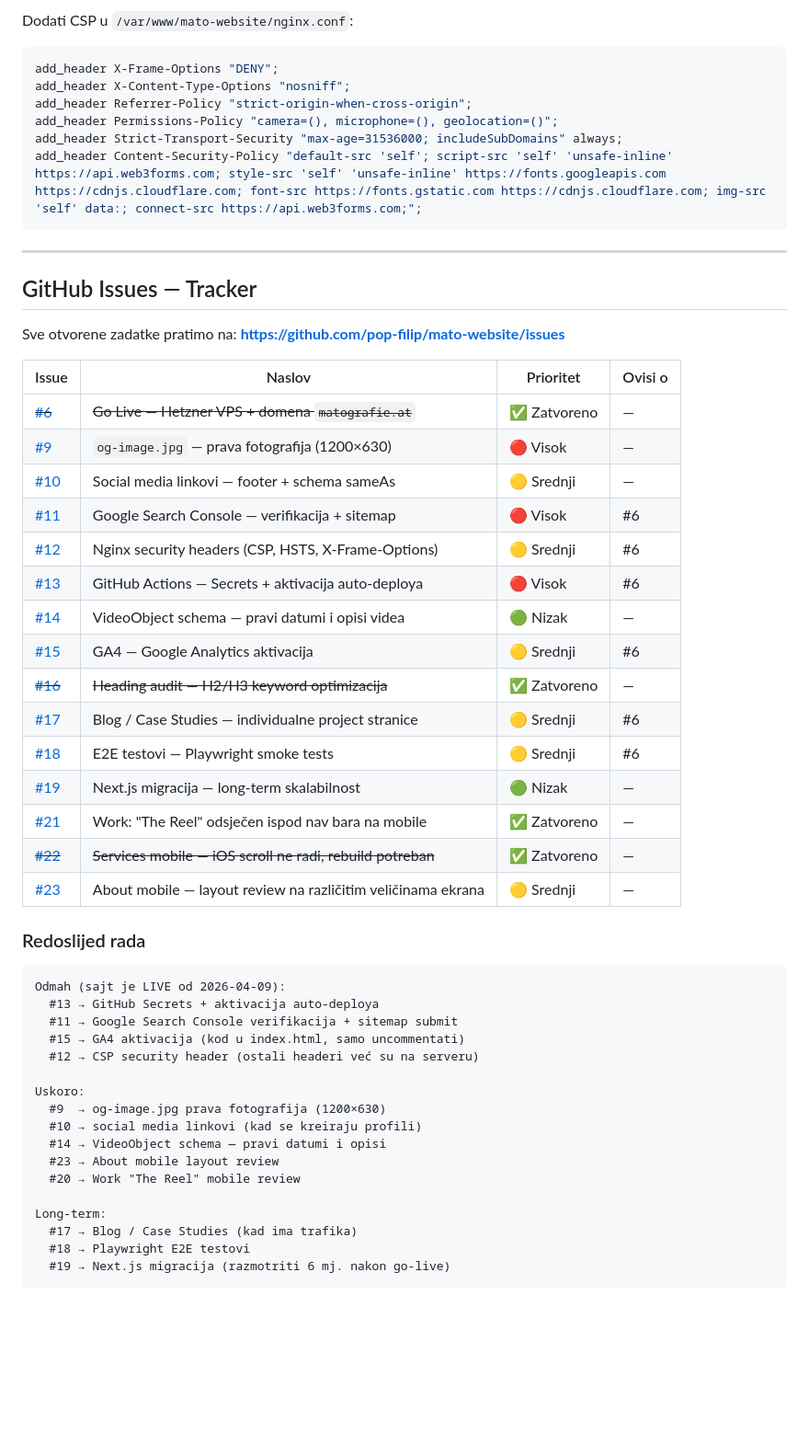
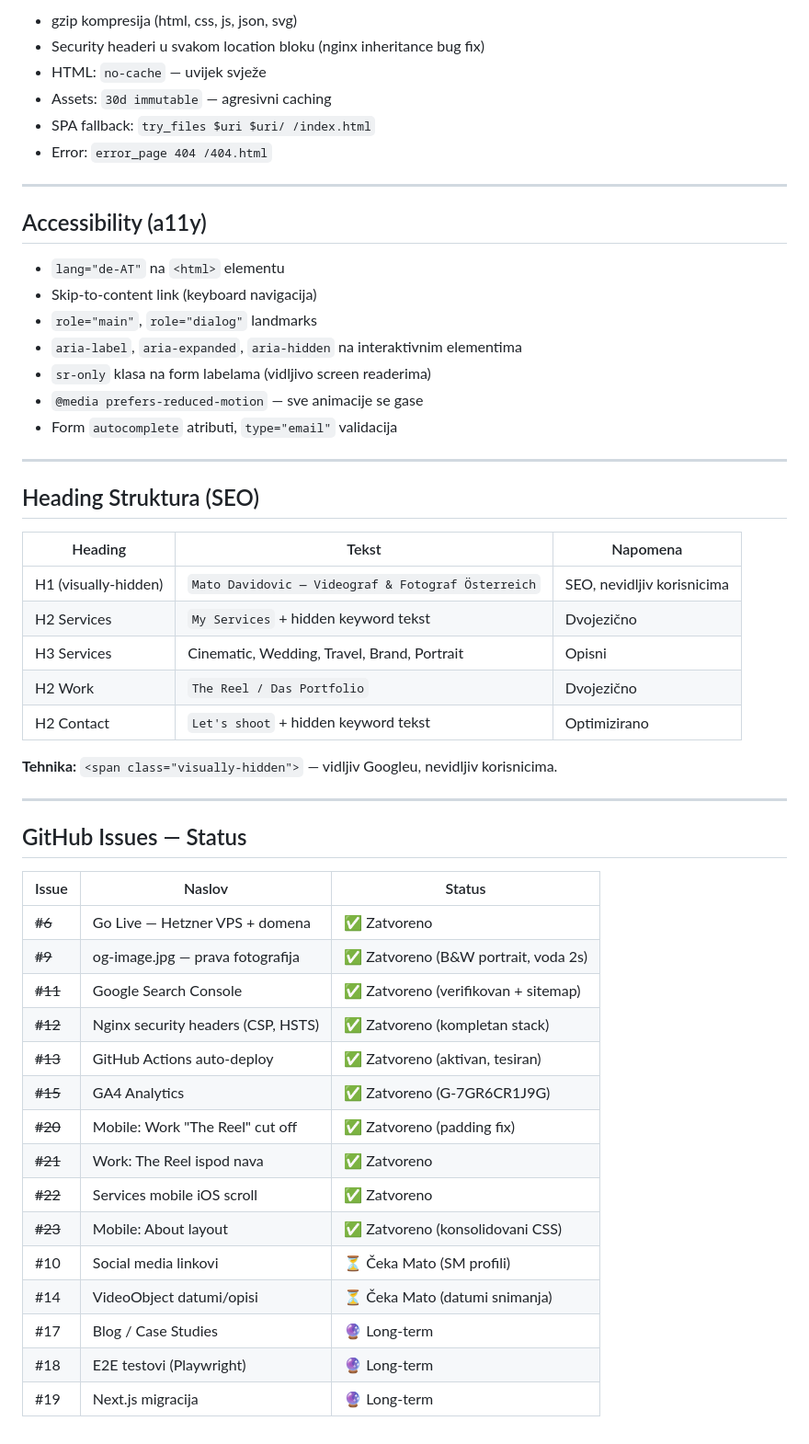
Before and after one commit to pop-filip/mato-website, a Markdown page: DOKUMENTACIJA.md, the part around one of its changes. Shown at 92% size. Rendered like a GitHub page; blank space fills up the shorter version.

Commit message:
docs: kompletna dokumentacija — cijeli tech stack, infrastruktura, security, SEO, issues
Co-Authored-By: Claude Sonnet 4.6 <noreply@anthropic.com>

````diff
--- a/DOKUMENTACIJA.md
+++ b/DOKUMENTACIJA.md
@@ -335,57 +324,55 @@ Nginx config na serveru (`/var/www/mato-website/nginx.conf`) već ima: `X-Frame-
 
-Dodati CSP u `/var/www/mato-website/nginx.conf`:
-
-```nginx
-add_header X-Frame-Options "DENY";
-add_header X-Content-Type-Options "nosniff";
-add_header Referrer-Policy "strict-origin-when-cross-origin";
-add_header Permissions-Policy "camera=(), microphone=(), geolocation=()";
-add_header Strict-Transport-Security "max-age=31536000; includeSubDomains" always;
-add_header Content-Security-Policy "default-src 'self'; script-src 'self' 'unsafe-inline' https://api.web3forms.com; style-src 'self' 'unsafe-inline' https://fonts.googleapis.com https://cdnjs.cloudflare.com; font-src https://fonts.gstatic.com https://cdnjs.cloudflare.com; img-src 'self' data:; connect-src https://api.web3forms.com;";
-```
+- gzip kompresija (html, css, js, json, svg)
+- Security headeri u svakom location bloku (nginx inheritance bug fix)
+- HTML: `no-cache` — uvijek svježe
+- Assets: `30d immutable` — agresivni caching
+- SPA fallback: `try_files $uri $uri/ /index.html`
+- Error: `error_page 404 /404.html`
 
 ---
 
-## GitHub Issues — Tracker
+## Accessibility (a11y)
 
-Sve otvorene zadatke pratimo na: **https://github.com/pop-filip/mato-website/issues**
+- `lang="de-AT"` na `<html>` elementu
+- Skip-to-content link (keyboard navigacija)
+- `role="main"`, `role="dialog"` landmarks
+- `aria-label`, `aria-expanded`, `aria-hidden` na interaktivnim elementima
+- `sr-only` klasa na form labelama (vidljivo screen readerima)
+- `@media prefers-reduced-motion` — sve animacije se gase
+- Form `autocomplete` atributi, `type="email"` validacija
 
-| Issue | Naslov | Prioritet | Ovisi o |
-|---|---|---|---|
-| ~~[#6](https://github.com/pop-filip/mato-website/issues/6)~~ | ~~Go Live — Hetzner VPS + domena `matografie.at`~~ | ✅ Zatvoreno | — |
-| [#9](https://github.com/pop-filip/mato-website/issues/9) | `og-image.jpg` — prava fotografija (1200×630) | 🔴 Visok | — |
-| [#10](https://github.com/pop-filip/mato-website/issues/10) | Social media linkovi — footer + schema sameAs | 🟡 Srednji | — |
-| [#11](https://github.com/pop-filip/mato-website/issues/11) | Google Search Console — verifikacija + sitemap | 🔴 Visok | #6 |
-| [#12](https://github.com/pop-filip/mato-website/issues/12) | Nginx security headers (CSP, HSTS, X-Frame-Options) | 🟡 Srednji | #6 |
-| [#13](https://github.com/pop-filip/mato-website/issues/13) | GitHub Actions — Secrets + aktivacija auto-deploya | 🔴 Visok | #6 |
-| [#14](https://github.com/pop-filip/mato-website/issues/14) | VideoObject schema — pravi datumi i opisi videa | 🟢 Nizak | — |
-| [#15](https://github.com/pop-filip/mato-website/issues/15) | GA4 — Google Analytics aktivacija | 🟡 Srednji | #6 |
-| ~~[#16](https://github.com/pop-filip/mato-website/issues/16)~~ | ~~Heading audit — H2/H3 keyword optimizacija~~ | ✅ Zatvoreno | — |
-| [#17](https://github.com/pop-filip/mato-website/issues/17) | Blog / Case Studies — individualne project stranice | 🟡 Srednji | #6 |
-| [#18](https://github.com/pop-filip/mato-website/issues/18) | E2E testovi — Playwright smoke tests | 🟡 Srednji | #6 |
-| [#19](https://github.com/pop-filip/mato-website/issues/19) | Next.js migracija — long-term skalabilnost | 🟢 Nizak | — |
-| [#21](https://github.com/pop-filip/mato-website/issues/21) | Work: "The Reel" odsječen ispod nav bara na mobile | ✅ Zatvoreno | — |
-| ~~[#22](https://github.com/pop-filip/mato-website/issues/22)~~ | ~~Services mobile — iOS scroll ne radi, rebuild potreban~~ | ✅ Zatvoreno | — |
-| [#23](https://github.com/pop-filip/mato-website/issues/23) | About mobile — layout review na različitim veličinama ekrana | 🟡 Srednji | — |
+---
 
-### Redoslijed rada
+## Heading Struktura (SEO)
 
-```
-Odmah (sajt je LIVE od 2026-04-09):
-  #13 → GitHub Secrets + aktivacija auto-deploya
-  #11 → Google Search Console verifikacija + sitemap submit
-  #15 → GA4 aktivacija (kod u index.html, samo uncommentati)
-  #12 → CSP security header (ostali headeri već su na serveru)
+| Heading | Tekst | Napomena |
+|---|---|---|
+| H1 (visually-hidden) | `Mato Davidovic — Videograf & Fotograf Österreich` | SEO, nevidljiv korisnicima |
+| H2 Services | `My Services` + hidden keyword tekst | Dvojezično |
+| H3 Services | Cinematic, Wedding, Travel, Brand, Portrait | Opisni |
+| H2 Work | `The Reel / Das Portfolio` | Dvojezično |
+| H2 Contact | `Let's shoot` + hidden keyword tekst | Optimizirano |
 
-Uskoro:
-  #9  → og-image.jpg prava fotografija (1200×630)
-  #10 → social media linkovi (kad se kreiraju profili)
-  #14 → VideoObject schema — pravi datumi i opisi
-  #23 → About mobile layout review
-  #20 → Work "The Reel" mobile review
+**Tehnika:** `<span class="visually-hidden">` — vidljiv Googleu, nevidljiv korisnicima.
 
-Long-term:
-  #17 → Blog / Case Studies (kad ima trafika)
-  #18 → Playwright E2E testovi
-  #19 → Next.js migracija (razmotriti 6 mj. nakon go-live)
-```
+---
+
+## GitHub Issues — Status
+
+| Issue | Naslov | Status |
+|---|---|---|
+| ~~#6~~ | Go Live — Hetzner VPS + domena | ✅ Zatvoreno |
+| ~~#9~~ | og-image.jpg — prava fotografija | ✅ Zatvoreno (B&W portrait, voda 2s) |
+| ~~#11~~ | Google Search Console | ✅ Zatvoreno (verifikovan + sitemap) |
+| ~~#12~~ | Nginx security headers (CSP, HSTS) | ✅ Zatvoreno (kompletan stack) |
+| ~~#13~~ | GitHub Actions auto-deploy | ✅ Zatvoreno (aktivan, tesiran) |
+| ~~#15~~ | GA4 Analytics | ✅ Zatvoreno (G-7GR6CR1J9G) |
+| ~~#20~~ | Mobile: Work "The Reel" cut off | ✅ Zatvoreno (padding fix) |
+| ~~#21~~ | Work: The Reel ispod nava | ✅ Zatvoreno |
+| ~~#22~~ | Services mobile iOS scroll | ✅ Zatvoreno |
+| ~~#23~~ | Mobile: About layout | ✅ Zatvoreno (konsolidovani CSS) |
+| #10 | Social media linkovi | ⏳ Čeka Mato (SM profili) |
+| #14 | VideoObject datumi/opisi | ⏳ Čeka Mato (datumi snimanja) |
+| #17 | Blog / Case Studies | 🔮 Long-term |
+| #18 | E2E testovi (Playwright) | 🔮 Long-term |
+| #19 | Next.js migracija | 🔮 Long-term |
````
Also changed, not shown: other parts of DOKUMENTACIJA.md (+274 -285 lines).
